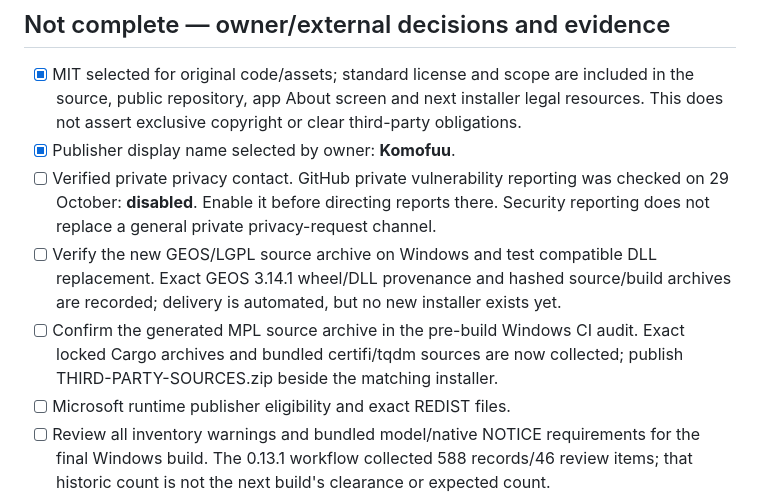
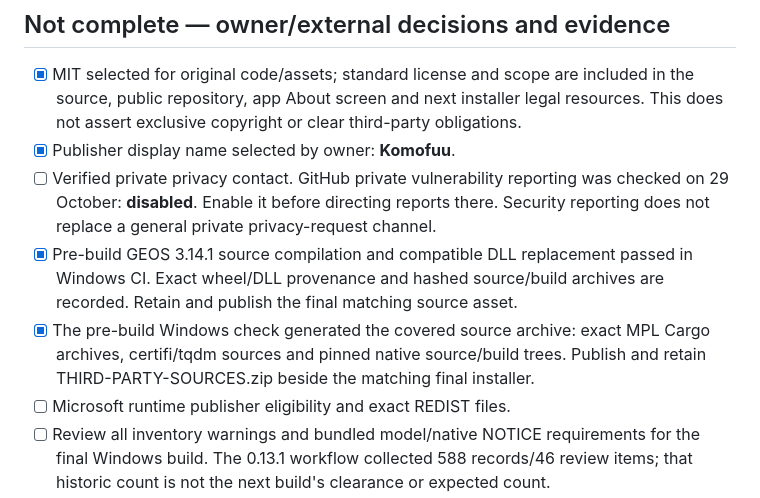
Before and after one commit to Komofuu/komofuu-releases, a Markdown page: docs/LAUNCH-CHECKLIST.md, the part around the change. Rendered like a GitHub page.

```diff
--- a/docs/LAUNCH-CHECKLIST.md
+++ b/docs/LAUNCH-CHECKLIST.md
@@ -29,12 +29,12 @@ not authorize publishing or certify legal/security clearance.
 - [ ] Verified private privacy contact. GitHub private vulnerability reporting was
   checked on 29 October: **disabled**. Enable it before directing reports there.
   Security reporting does not replace a general private privacy-request channel.
-- [ ] Verify the new GEOS/LGPL source archive on Windows and test compatible DLL
-  replacement. Exact GEOS 3.14.1 wheel/DLL provenance and hashed source/build
-  archives are recorded; delivery is automated, but no new installer exists yet.
-- [ ] Confirm the generated MPL source archive in the pre-build Windows CI audit.
-  Exact locked Cargo archives and bundled certifi/tqdm sources are now collected;
-  publish THIRD-PARTY-SOURCES.zip beside the matching installer.
+- [x] Pre-build GEOS 3.14.1 source compilation and compatible DLL replacement
+  passed in Windows CI. Exact wheel/DLL provenance and hashed source/build
+  archives are recorded. Retain and publish the final matching source asset.
+- [x] The pre-build Windows check generated the covered source archive: exact
+  MPL Cargo archives, certifi/tqdm sources and pinned native source/build trees.
+  Publish and retain THIRD-PARTY-SOURCES.zip beside the matching final installer.
 - [ ] Microsoft runtime publisher eligibility and exact REDIST files.
 - [ ] Review all inventory warnings and bundled model/native NOTICE requirements
   for the final Windows build. The 0.13.1 workflow collected 588 records/46 review
```
Also changed, not shown: THIRD-PARTY-SOURCES.md (+6 -2 lines), THIRD_PARTY_NOTICES.md (+1 -0 lines).
